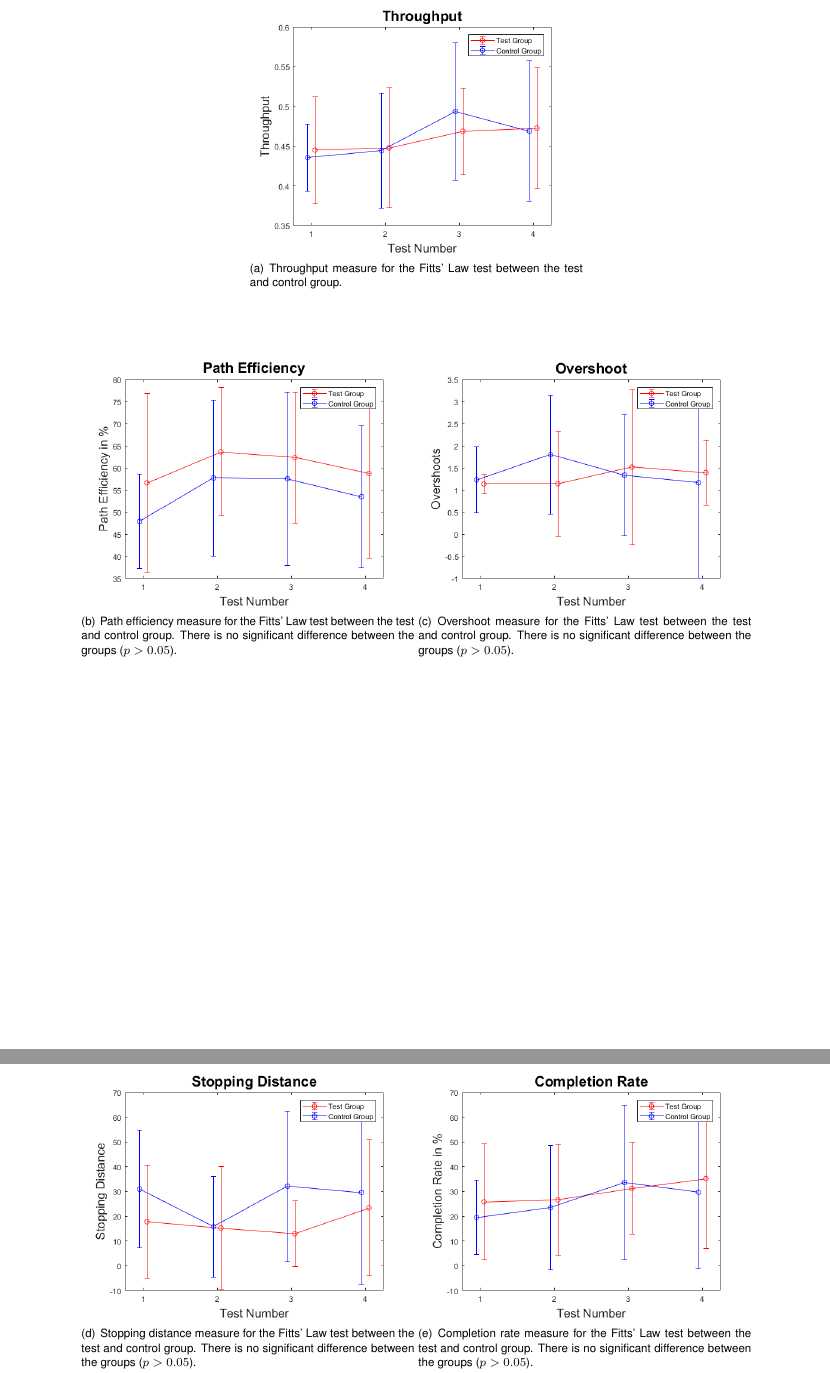
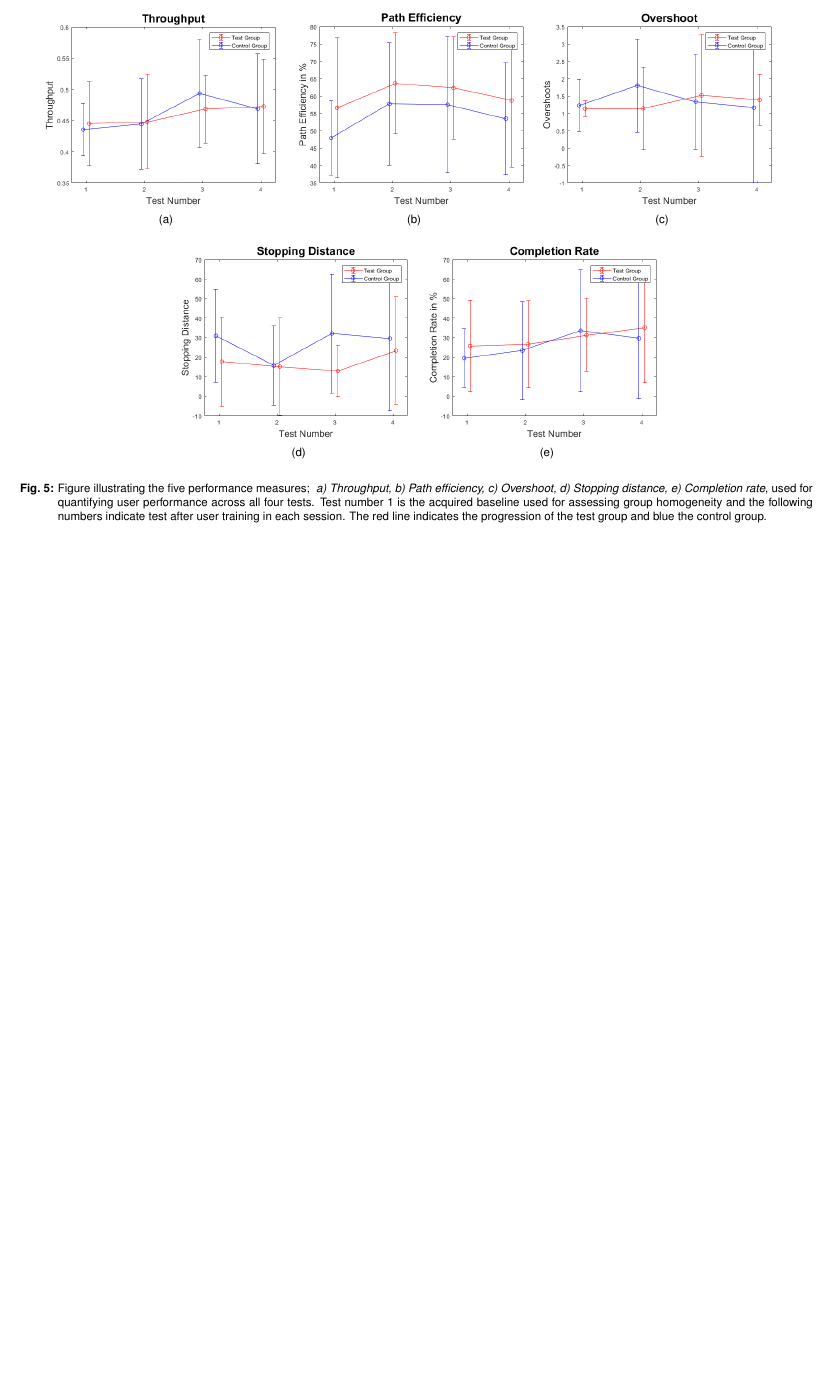
Before and after one commit to oliverDam/8semester-projekt, a LaTeX thesis (main_Paper_Final.tex, which reads contents/zxPaper/ResultsPaper.tex): two parts of pages 7 and 8 of 10 before the commit and part of page 7 of 9 after it, the two joined at a grey line, cut at the place of the change, the shorter picture padded with empty space. Compiled offline with pdfLaTeX.

Commit message:
figur fikset

```diff
--- a/contents/zxPaper/ResultsPaper.tex
+++ b/contents/zxPaper/ResultsPaper.tex
@@ -8,27 +8,22 @@ This section presents the results acquired from the Fitts' Law target reaching t
 
 %throughput
 \begin{figure}[H]
-	\subfigure[Throughput measure for the Fitts' Law test between the test and control group.]
-	{\includegraphics[width=.42\textwidth]{figures/xWesulds/Throughput}}
-\end{figure}
-
-
-\begin{figure}[H]
-	\centering
-	\subfigure[Path efficiency measure for the Fitts' Law test between the test and control group. There is no significant difference between the groups ($p > 0.05$).]
-	{\includegraphics[width=.42\textwidth]{figures/xWesulds/PathEfficiency}}
-	\subfigure[Overshoot measure for the Fitts' Law test between the test and control group. There is no significant difference between the groups ($p > 0.05$).]
-	{\includegraphics[width=.42\textwidth]{figures/xWesulds/Overshoot}}
-
-\end{figure}
-
-
-\begin{figure}[H]
-	\centering
-	\subfigure[Stopping distance measure for the Fitts' Law test between the test and control group. There is no significant difference between the groups ($p > 0.05$).]
-	{\includegraphics[width=.42\textwidth]{figures/xWesulds/StoppingDistance}}
-	\subfigure[Completion rate measure for the Fitts' Law test between the test and control group. There is no significant difference between the groups ($p > 0.05$).]
-	{\includegraphics[width=.42\textwidth]{figures/xWesulds/CompletionRate}}
+	\subfigure[]
+	{\includegraphics[width=.33\textwidth]{figures/xWesulds/Throughput}}
+	\hspace{-0.5cm}
+	\subfigure[]
+	{\includegraphics[width=.33\textwidth]{figures/xWesulds/PathEfficiency}}
+	\hspace{-0.5cm}
+	\subfigure[]
+	{\includegraphics[width=.33\textwidth]{figures/xWesulds/Overshoot}}
+	\subfigure[]
+	{\includegraphics[width=.33\textwidth]{figures/xWesulds/StoppingDistance}}
+	\hspace{-0.5cm}
+	\subfigure[]
+	{\includegraphics[width=.33\textwidth]{figures/xWesulds/CompletionRate}}
+	\hspace{-0.5cm}
+	\caption{Figure illustrating the five performance measures; \textit{ a) Throughput, b) Path efficiency, c) Overshoot, d) Stopping distance, e) Completion rate}, used for quantifying user performance across all four tests.  Test number 1 is the acquired baseline used for assessing group homogeneity and the following numbers indicate test after user training in each session. The red line indicates the progression of the test group and blue the control group.}
+	\label{thereIsnoFigRefYet}
 
 \end{figure}
 
```
Also changed, not shown: contents/zxPaper/ResultsPaper.tex (6 more changed lines).
